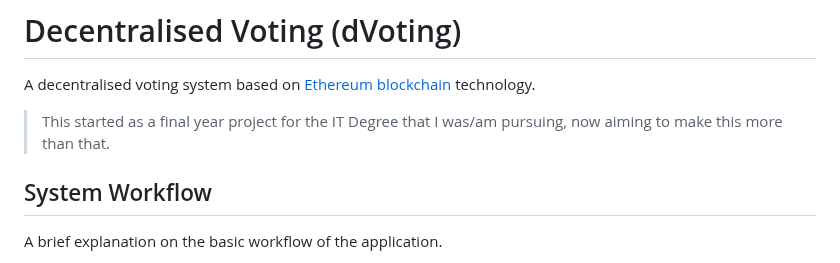
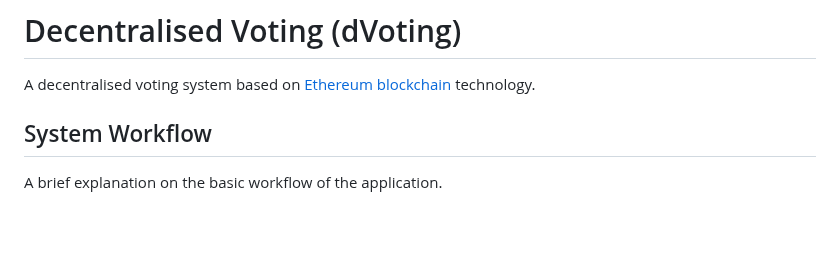
Before and after one commit to hritikaphule/Blockchain-Final-Project, a Markdown page: README.md, the part around the change. GitHub-like rendering; blank space fills up the shorter version.

```diff
--- a/README.md
+++ b/README.md
@@ -1,8 +1,6 @@
 # Decentralised Voting (dVoting)
 
 A decentralised voting system based on [Ethereum blockchain](https://ethereum.org/dapps/) technology.
-
-> This started as a final year project for the IT Degree that I was/am pursuing, now aiming to make this more than that.
 
 ## System Workflow
 
```
